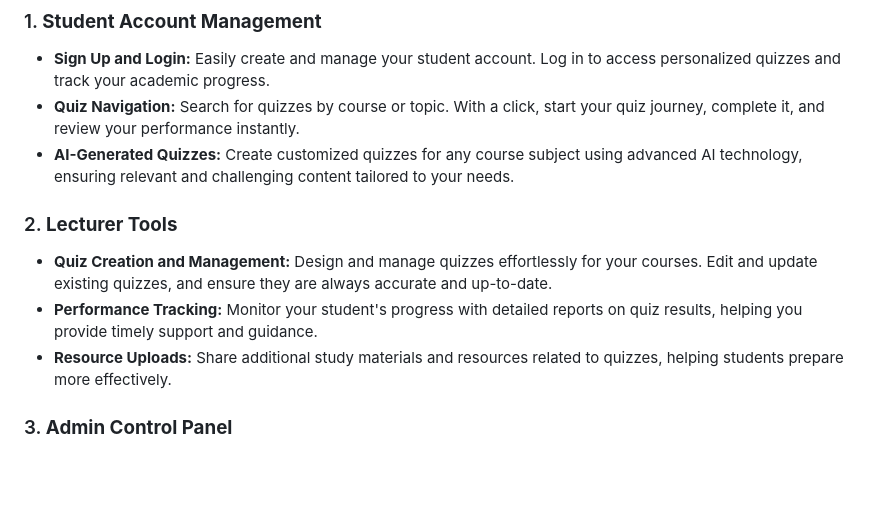
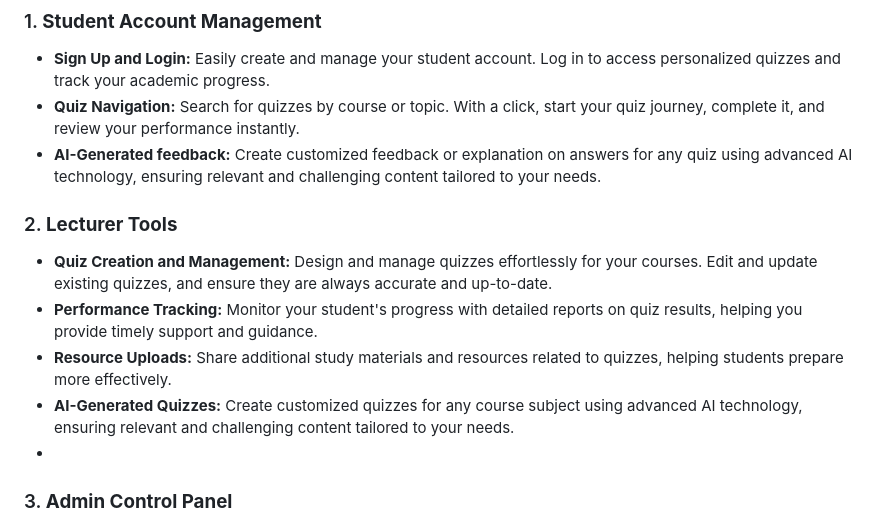
Before and after one commit to BS-PMC-2024/BS-PMC-2024-Team18, a Markdown page: README.md, the part around the change. Rendered like a GitHub page; blank space fills up the shorter version.

```diff
--- a/README.md
+++ b/README.md
@@ -9,13 +9,14 @@ Welcome to CampusQuest AI, your intelligent learning companion designed to revol
 ### 1. **Student Account Management**
 - **Sign Up and Login:** Easily create and manage your student account. Log in to access personalized quizzes and track your academic progress.
 - **Quiz Navigation:** Search for quizzes by course or topic. With a click, start your quiz journey, complete it, and review your performance instantly.
-- **AI-Generated Quizzes:** Create customized quizzes for any course subject using advanced AI technology, ensuring relevant and challenging content tailored to your needs.
+- **AI-Generated feedback:** Create customized feedback or explanation on answers for any quiz using advanced AI technology, ensuring relevant and challenging content tailored to your needs.
 
 ### 2. **Lecturer Tools**
 - **Quiz Creation and Management:** Design and manage quizzes effortlessly for your courses. Edit and update existing quizzes, and ensure they are always accurate and up-to-date.
 - **Performance Tracking:** Monitor your student's progress with detailed reports on quiz results, helping you provide timely support and guidance.
 - **Resource Uploads:** Share additional study materials and resources related to quizzes, helping students prepare more effectively.
-
+- **AI-Generated Quizzes:** Create customized quizzes for any course subject using advanced AI technology, ensuring relevant and challenging content tailored to your needs.
+-
 ### 3. **Admin Control Panel**
 - **User and System Management:** Admins can sign up and log in to manage user accounts, monitor platform metrics, and maintain system integrity.
 - **Content Moderation:** Ensure the platform remains secure and compliant with data security and privacy regulations, safeguarding user data and removing inappropriate content.
```
